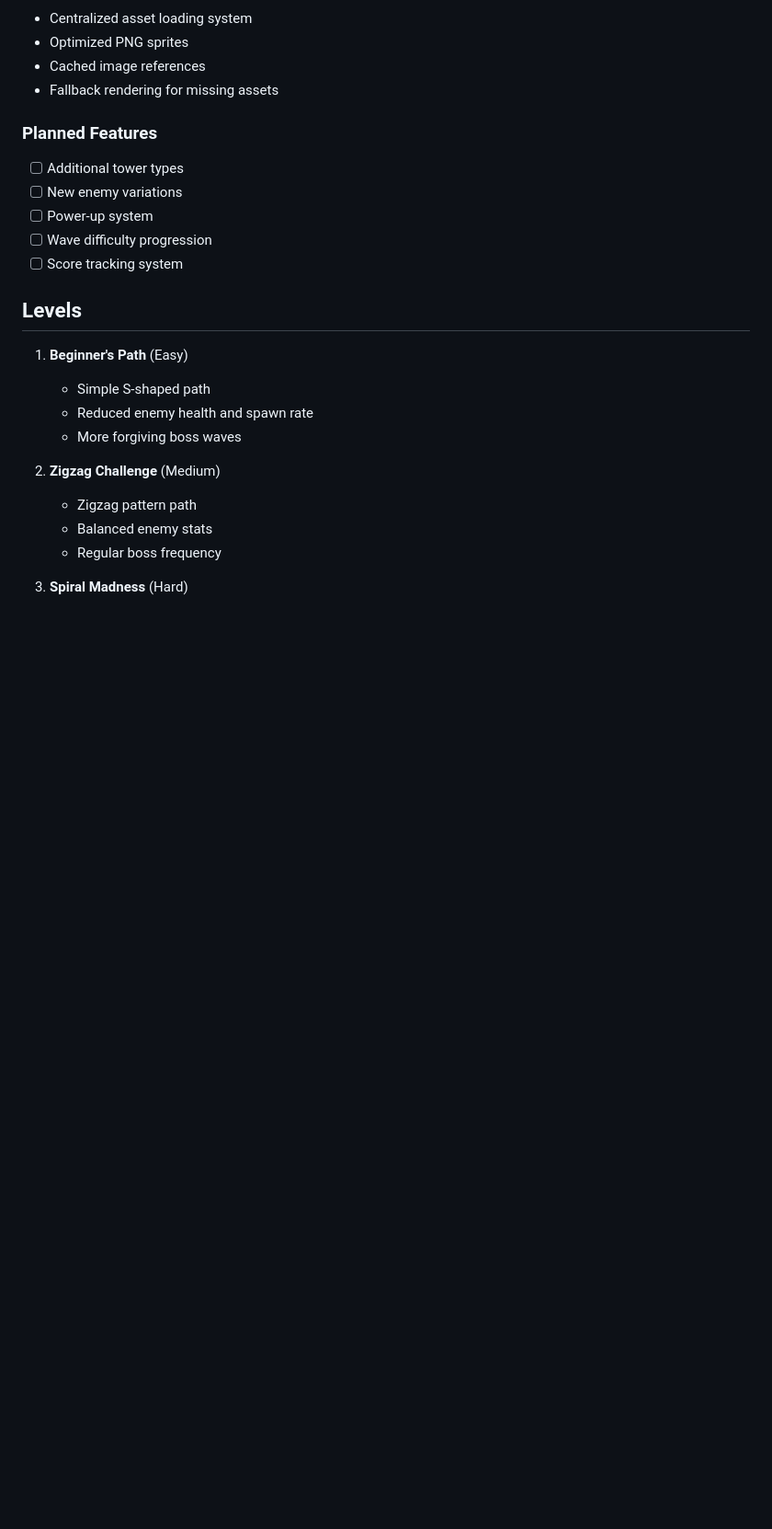
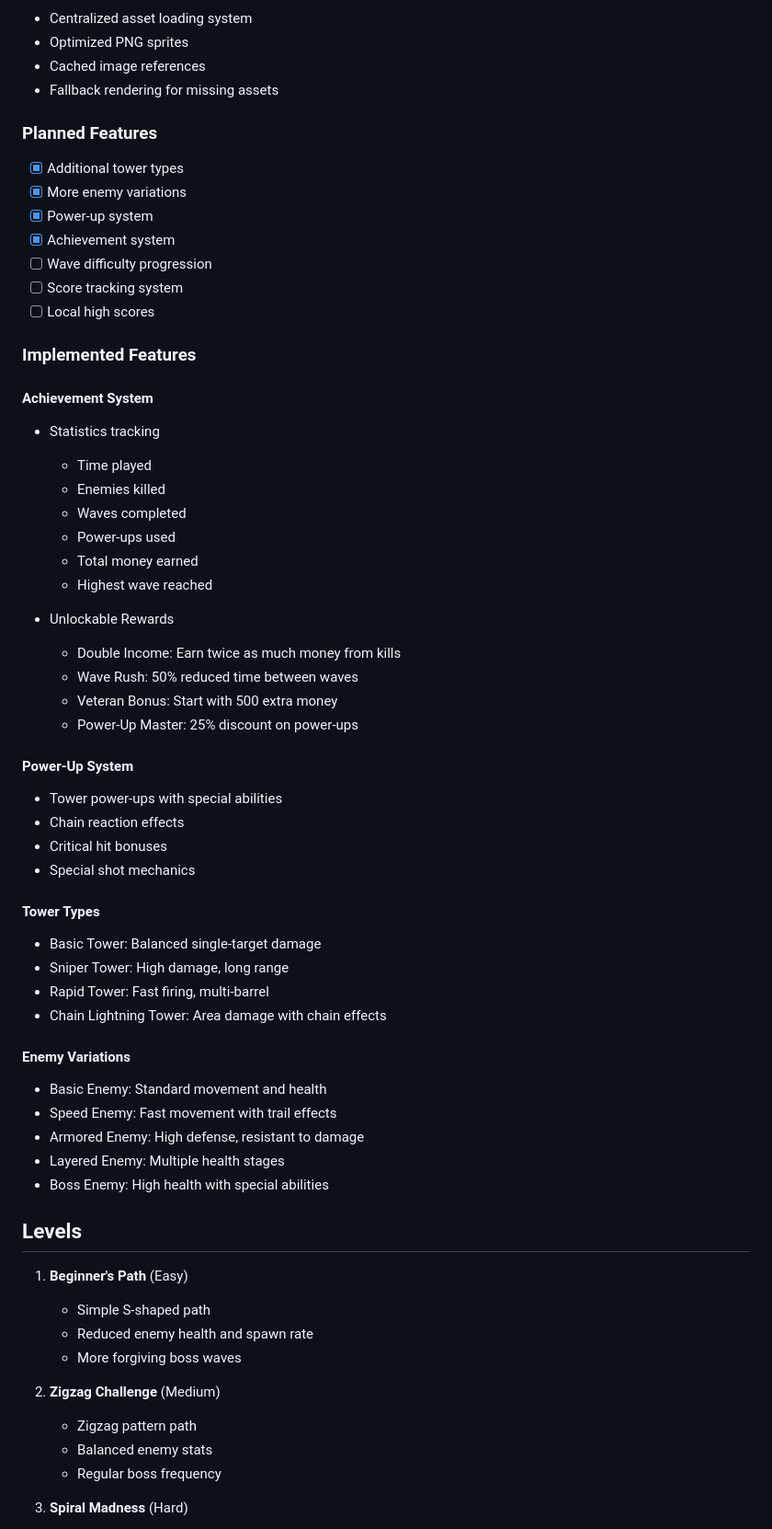
Before and after one commit to DavidMcKay223/VibeDefense, a Markdown page: README.md, the part around the change. Shown: that part at 92% size. Drawn GitHub-style; blank space fills up the shorter version.

Commit message:
DM - New Read Me

```diff
--- a/README.md
+++ b/README.md
@@ -89,11 +89,49 @@ VibeDefense/
 - Fallback rendering for missing assets
 
 ### Planned Features
-- [ ] Additional tower types
-- [ ] New enemy variations
-- [ ] Power-up system
+- [x] Additional tower types
+- [x] More enemy variations
+- [x] Power-up system
+- [x] Achievement system
 - [ ] Wave difficulty progression
 - [ ] Score tracking system
+- [ ] Local high scores
+
+### Implemented Features
+
+#### Achievement System
+- Statistics tracking
+  - Time played
+  - Enemies killed
+  - Waves completed
+  - Power-ups used
+  - Total money earned
+  - Highest wave reached
+
+- Unlockable Rewards
+  - Double Income: Earn twice as much money from kills
+  - Wave Rush: 50% reduced time between waves
+  - Veteran Bonus: Start with 500 extra money
+  - Power-Up Master: 25% discount on power-ups
+
+#### Power-Up System
+- Tower power-ups with special abilities
+- Chain reaction effects
+- Critical hit bonuses
+- Special shot mechanics
+
+#### Tower Types
+- Basic Tower: Balanced single-target damage
+- Sniper Tower: High damage, long range
+- Rapid Tower: Fast firing, multi-barrel
+- Chain Lightning Tower: Area damage with chain effects
+
+#### Enemy Variations
+- Basic Enemy: Standard movement and health
+- Speed Enemy: Fast movement with trail effects
+- Armored Enemy: High defense, resistant to damage
+- Layered Enemy: Multiple health stages
+- Boss Enemy: High health with special abilities
 
 ## Levels
 1. **Beginner's Path** (Easy)
```
